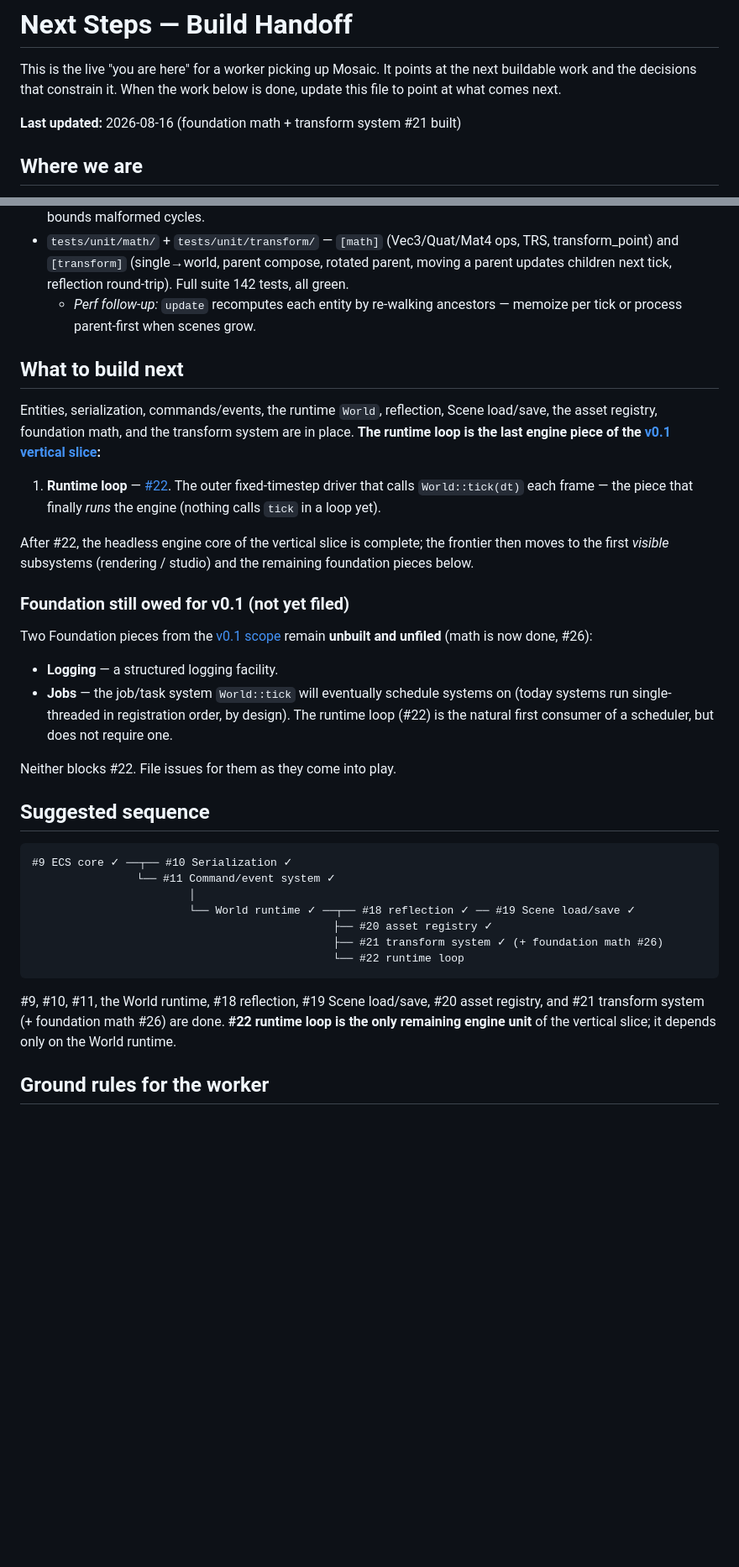
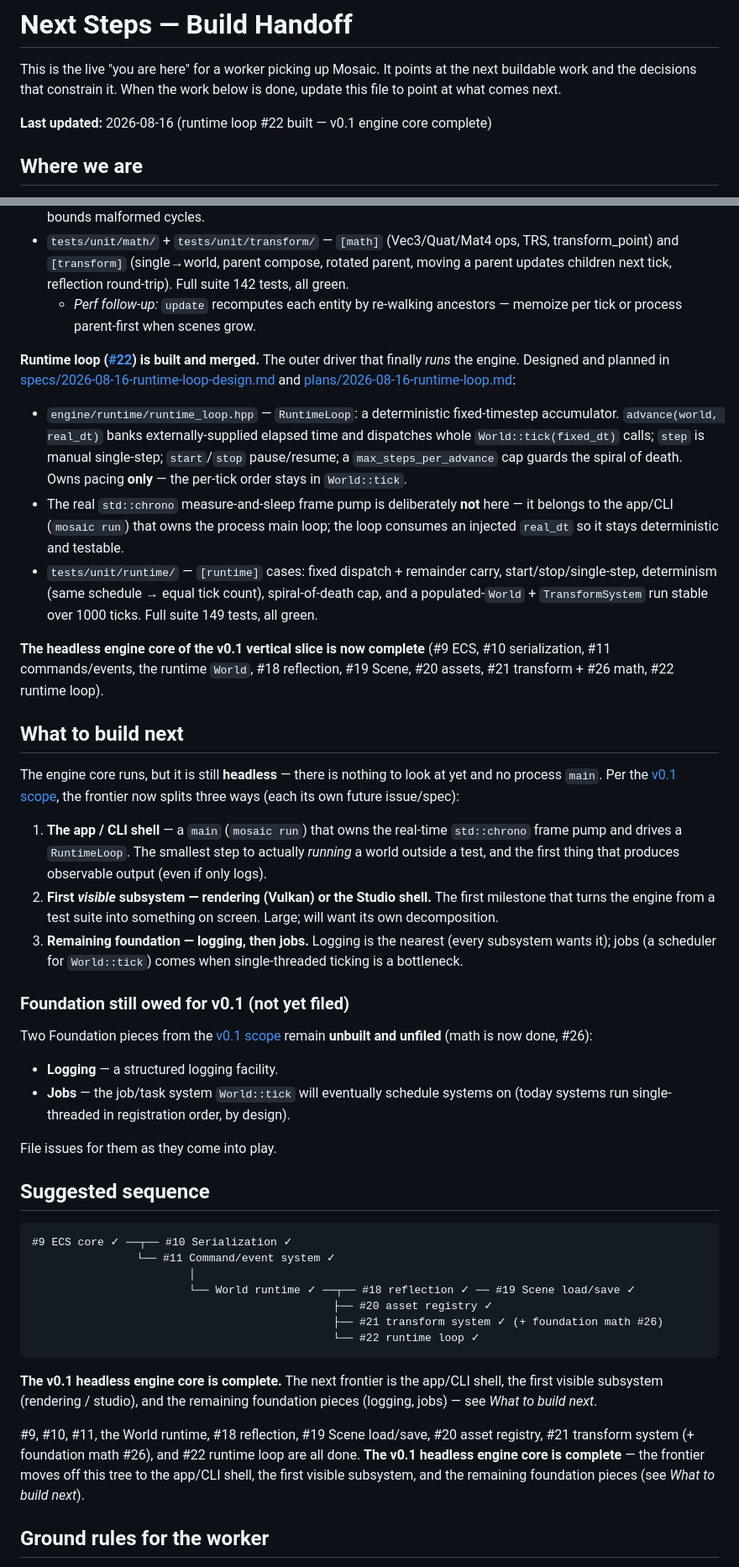
Before and after one commit to Evol-Luci/mosaic, a Markdown page: docs/project/next-steps.md, 2 parts joined by grey strips. Shown at 84% size. GitHub-like rendering; blank space fills up the shorter version.

Commit message:
Update next-steps: runtime loop built; engine core complete (#22)
Co-Authored-By: Claude Opus 4.8 <noreply@anthropic.com>

````diff
--- a/docs/project/next-steps.md
+++ b/docs/project/next-steps.md
@@ -4,7 +4,7 @@ This is the live "you are here" for a worker picking up Mosaic. It points at the
 next buildable work and the decisions that constrain it. When the work below is
 done, update this file to point at what comes next.
 
-**Last updated:** 2026-08-16 (foundation math + transform system #21 built)
+**Last updated:** 2026-08-16 (runtime loop #22 built — v0.1 engine core complete)
 
 ## Where we are
 
@@ -192,20 +192,45 @@ and [plans/2026-08-16-transform-system.md](../superpowers/plans/2026-08-16-trans
   - *Perf follow-up:* `update` recomputes each entity by re-walking ancestors —
     memoize per tick or process parent-first when scenes grow.
 
+**Runtime loop ([#22](https://github.com/Evol-Luci/mosaic/issues/22)) is built and
+merged.** The outer driver that finally *runs* the engine. Designed and planned in
+[specs/2026-08-16-runtime-loop-design.md](../superpowers/specs/2026-08-16-runtime-loop-design.md)
+and [plans/2026-08-16-runtime-loop.md](../superpowers/plans/2026-08-16-runtime-loop.md):
+
+- `engine/runtime/runtime_loop.hpp` — `RuntimeLoop`: a deterministic fixed-timestep
+  accumulator. `advance(world, real_dt)` banks externally-supplied elapsed time and
+  dispatches whole `World::tick(fixed_dt)` calls; `step` is manual single-step;
+  `start`/`stop` pause/resume; a `max_steps_per_advance` cap guards the spiral of
+  death. Owns pacing **only** — the per-tick order stays in `World::tick`.
+- The real `std::chrono` measure-and-sleep frame pump is deliberately **not** here —
+  it belongs to the app/CLI (`mosaic run`) that owns the process main loop; the loop
+  consumes an injected `real_dt` so it stays deterministic and testable.
+- `tests/unit/runtime/` — `[runtime]` cases: fixed dispatch + remainder carry,
+  start/stop/single-step, determinism (same schedule → equal tick count),
+  spiral-of-death cap, and a populated-`World` + `TransformSystem` run stable over
+  1000 ticks. Full suite 149 tests, all green.
+
+**The headless engine core of the v0.1 vertical slice is now complete** (#9 ECS,
+#10 serialization, #11 commands/events, the runtime `World`, #18 reflection, #19
+Scene, #20 assets, #21 transform + #26 math, #22 runtime loop).
+
 ## What to build next
 
-Entities, serialization, commands/events, the runtime `World`, reflection, Scene
-load/save, the asset registry, foundation math, and the transform system are in
-place. **The runtime loop is the last engine piece of the
-[v0.1 vertical slice](roadmap.md#the-v01-vertical-slice--the-first-mountain):**
+The engine core runs, but it is still **headless** — there is nothing to look at yet
+and no process `main`. Per the
+[v0.1 scope](roadmap.md#the-v01-vertical-slice--the-first-mountain), the frontier now
+splits three ways (each its own future issue/spec):
 
-1. **Runtime loop** — [#22](https://github.com/Evol-Luci/mosaic/issues/22). The
-   outer fixed-timestep driver that calls `World::tick(dt)` each frame — the piece
-   that finally *runs* the engine (nothing calls `tick` in a loop yet).
-
-After #22, the headless engine core of the vertical slice is complete; the frontier
-then moves to the first *visible* subsystems (rendering / studio) and the remaining
-foundation pieces below.
+1. **The app / CLI shell** — a `main` (`mosaic run`) that owns the real-time
+   `std::chrono` frame pump and drives a `RuntimeLoop`. The smallest step to actually
+   *running* a world outside a test, and the first thing that produces observable
+   output (even if only logs).
+2. **First *visible* subsystem — rendering (Vulkan) or the Studio shell.** The first
+   milestone that turns the engine from a test suite into something on screen. Large;
+   will want its own decomposition.
+3. **Remaining foundation — logging, then jobs.** Logging is the nearest (every
+   subsystem wants it); jobs (a scheduler for `World::tick`) comes when
+   single-threaded ticking is a bottleneck.
 
 ### Foundation still owed for v0.1 (not yet filed)
 
@@ -214,10 +239,9 @@ remain **unbuilt and unfiled** (math is now done, #26):
 
 - **Logging** — a structured logging facility.
 - **Jobs** — the job/task system `World::tick` will eventually schedule systems on
-  (today systems run single-threaded in registration order, by design). The runtime
-  loop (#22) is the natural first consumer of a scheduler, but does not require one.
+  (today systems run single-threaded in registration order, by design).
 
-Neither blocks #22. File issues for them as they come into play.
+File issues for them as they come into play.
 
 ## Suggested sequence
 
@@ -228,13 +252,18 @@ Neither blocks #22. File issues for them as they come into play.
                         └── World runtime ✓ ──┬── #18 reflection ✓ ── #19 Scene load/save ✓
                                               ├── #20 asset registry ✓
                                               ├── #21 transform system ✓ (+ foundation math #26)
-                                              └── #22 runtime loop
+                                              └── #22 runtime loop ✓
 ```
 
+**The v0.1 headless engine core is complete.** The next frontier is the app/CLI
+shell, the first visible subsystem (rendering / studio), and the remaining
+foundation pieces (logging, jobs) — see *What to build next*.
+
 #9, #10, #11, the World runtime, #18 reflection, #19 Scene load/save, #20 asset
-registry, and #21 transform system (+ foundation math #26) are done. **#22 runtime
-loop is the only remaining engine unit** of the vertical slice; it depends only on
-the World runtime.
+registry, #21 transform system (+ foundation math #26), and #22 runtime loop are all
+done. **The v0.1 headless engine core is complete** — the frontier moves off this
+tree to the app/CLI shell, the first visible subsystem, and the remaining foundation
+pieces (see *What to build next*).
 
 ## Ground rules for the worker
 
````
Also changed, not shown: other parts of docs/project/next-steps.md (+14 -6 lines).
